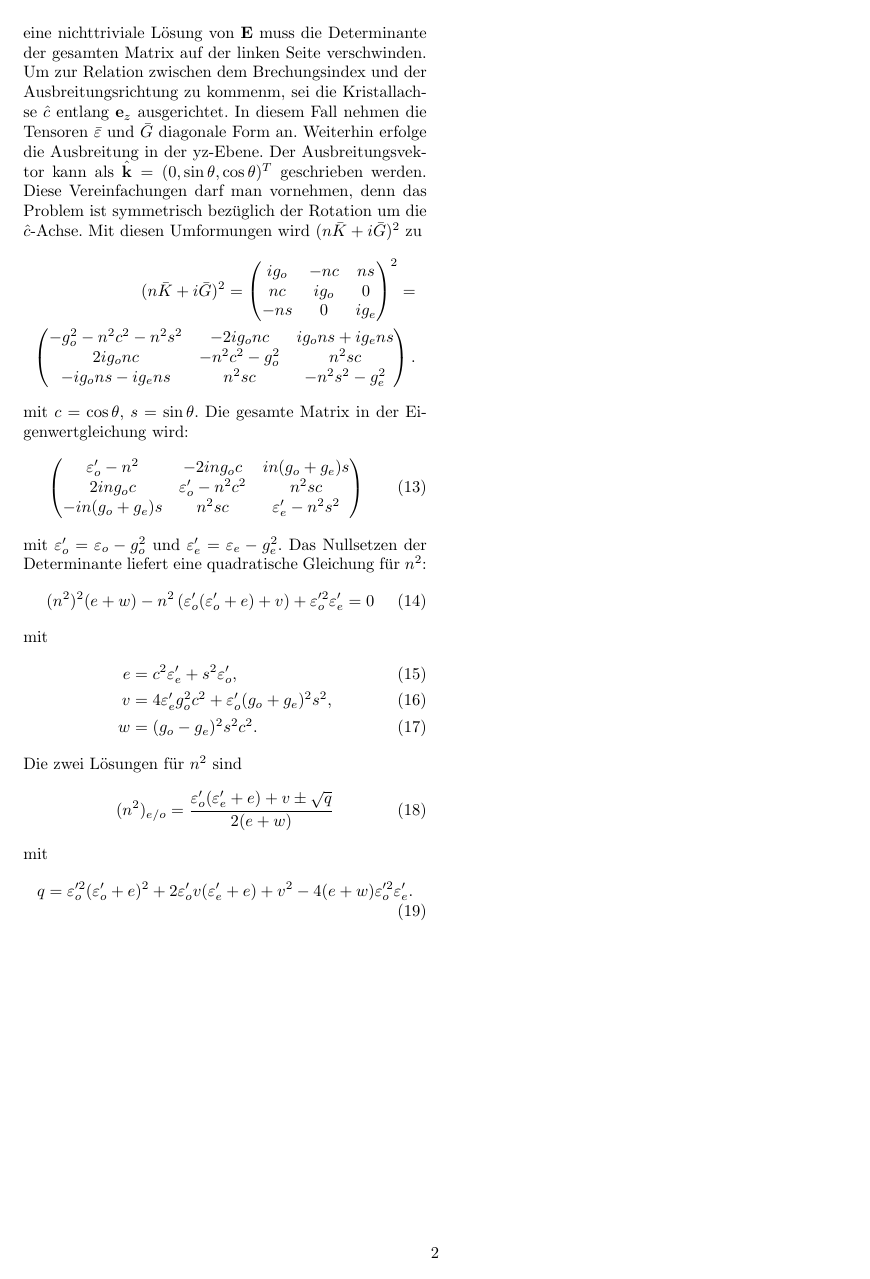
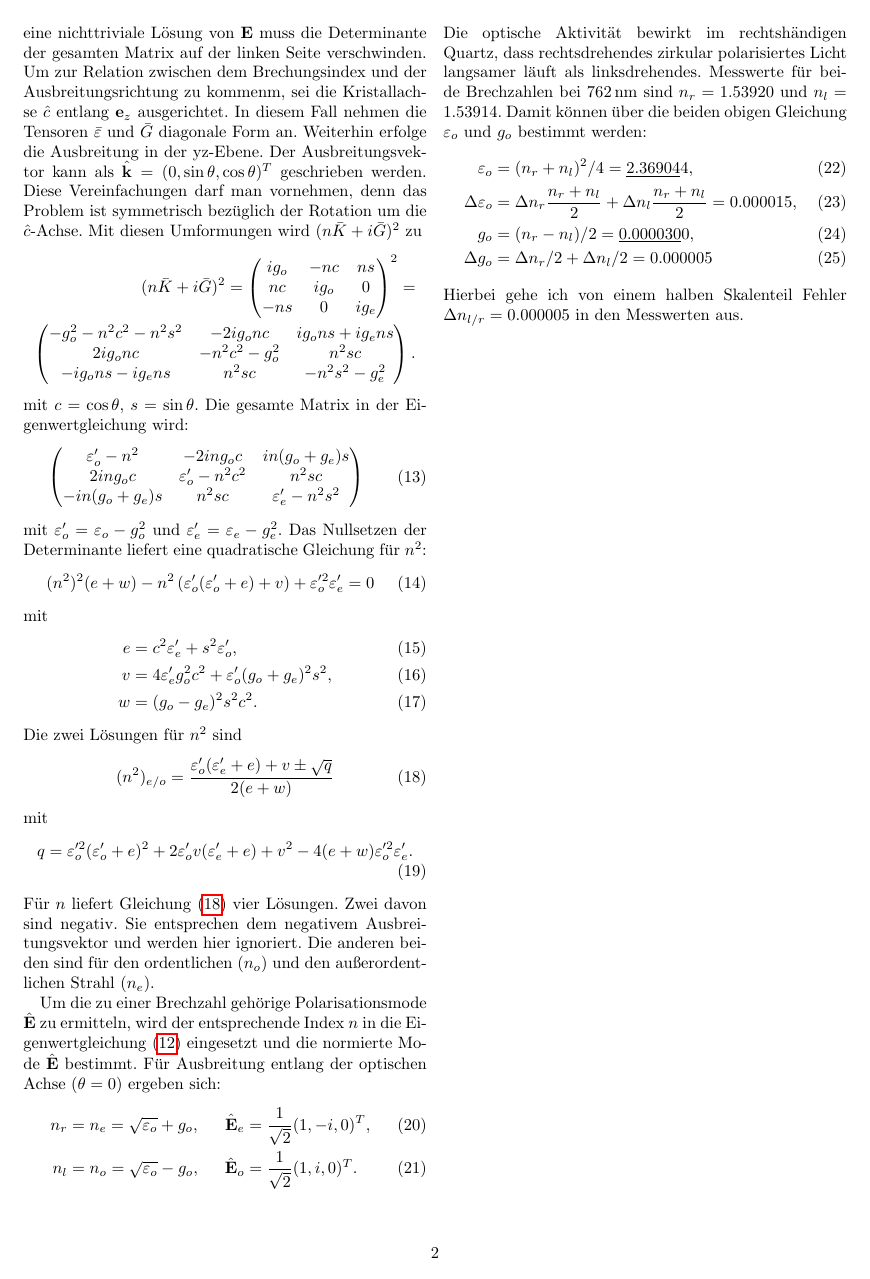
Before and after one commit to plops/quartz-model, a LaTeX document (quartz.tex): page 2 of 2. Compiled offline with pdfLaTeX.

Commit message:
I am on page 5 of the paper. I also read Lifschitz p. 453 optische aktivitaet in anisotropen kristallen

```diff
--- a/quartz.tex
+++ b/quartz.tex
@@ -178,4 +178,32 @@
   \begin{align}
     q=\eps_o'^2(\eps_o'+e)^2+2\eps_o'v(\eps_e'+e)+v^2-4(e+w)\eps_o'^2\eps_e'.
   \end{align}
+  F\"ur $n$ liefert Gleichung \eqref{eq:n2eo} vier L\"osungen. Zwei
+  davon sind negativ. Sie entsprechen dem negativem Ausbreitungsvektor
+  und werden hier ignoriert. Die anderen beiden sind f\"ur den
+  ordentlichen ($n_o$) und den au\ss erordentlichen Strahl ($n_e$).
+
+  Um die zu einer Brechzahl geh\"orige Polarisationsmode $\hat\E$ zu
+  ermitteln, wird der entsprechende Index $n$ in die
+  Eigenwertgleichung \eqref{eq:ewgl} eingesetzt und die normierte Mode
+  $\hat\E$ bestimmt.  F\"ur Ausbreitung entlang der optischen Achse
+  ($\theta=0$) ergeben sich:
+  \begin{align} %FIXME check right and left
+    n_r&=n_e=\sqrt{\eps_o}+g_o, &\hat\E_e&=\frac{1}{\sqrt{2}}(1,-i,0)^T,\\
+    n_l&=n_o=\sqrt{\eps_o}-g_o, &\hat\E_o&=\frac{1}{\sqrt{2}}(1,i,0)^T.
+  \end{align}
+  Die optische Aktivit\"at bewirkt im rechtsh\"andigen Quartz, dass
+  rechtsdrehendes zirkular polarisiertes Licht langsamer l\"auft als
+  linksdrehendes.  Messwerte f\"ur beide Brechzahlen bei
+  \unit[762]{nm} sind $n_r=1.53920$ und $n_l=1.53914$. Damit k\"onnen
+  \"uber die beiden obigen Gleichung $\eps_o$ und $g_o$ bestimmt
+  werden:
+  \begin{align}
+    \eps_o&=(n_r+n_l)^2/4=\underbar{2.36904}4,\\
+    \Delta\eps_o&=\Delta n_r \frac{n_r+n_l}{2}+\Delta n_l \frac{n_r+n_l}{2}=0.000015,\\
+    g_o&=(n_r-n_l)/2=\underbar{0.000030}0,\\
+    \Delta g_o &= \Delta n_r/2 + \Delta n_l/2 = 0.000005
+  \end{align}
+  Hierbei gehe ich von einem halben Skalenteil Fehler $\Delta
+  n_{l/r}=0.000005$ in den Messwerten aus.
 \end{document}
```
Also changed, not shown: quartz.tex (4 more changed lines).
